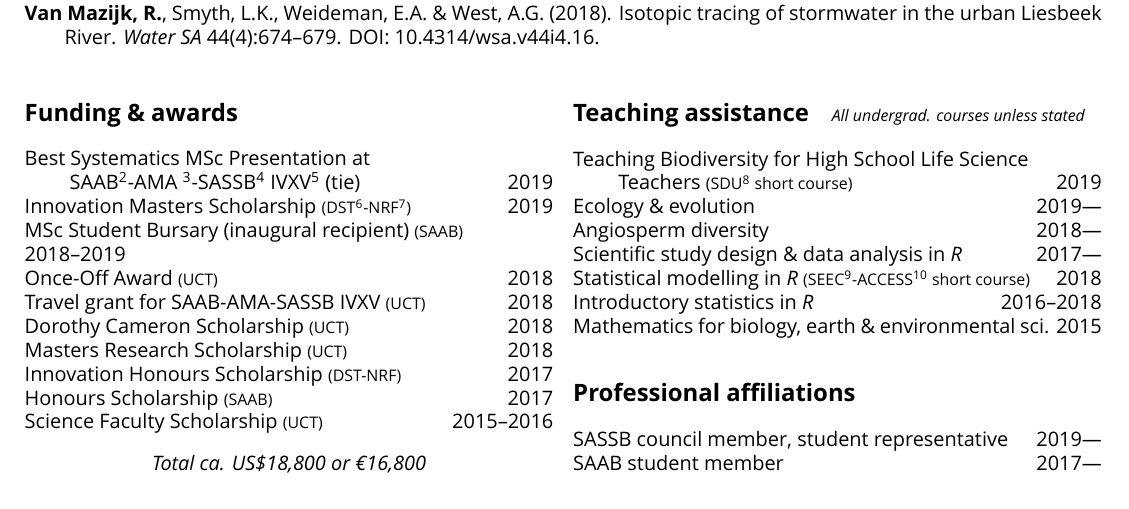
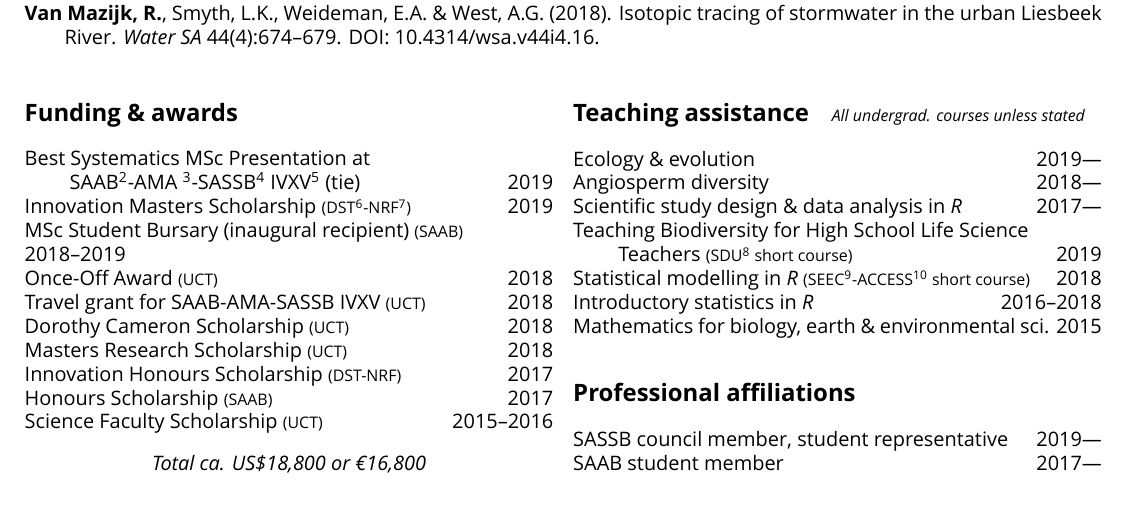
Before and after one commit to rvanmazijk/cv, a LaTeX CV (RvanMazijk_CV_1page.tex): part of the page, cut so that both start at the same text. Compiled offline with XeLaTeX; a missing font is replaced by an installed copy or a similar font.

Commit message:
Move teaching biodiversity down in list

```diff
--- a/RvanMazijk_CV_1page.tex
+++ b/RvanMazijk_CV_1page.tex
@@ -153,16 +153,16 @@ Science Faculty Scholarship {\footnotesize (UCT)}
   }}}
 }
 
-Teaching Biodiversity for High School Life Science \\
-  \hspace{2em} Teachers {\footnotesize
-  (SDU\footnote{Schools Development Unit (UCT)} short course)}
-  \hfill 2019 \\
 Ecology \& evolution
   \hfill 2019--- \\
 Angiosperm diversity
   \hfill 2018--- \\
 Scientific study design \& data analysis in \textit{R}
   \hfill 2017--- \\
+Teaching Biodiversity for High School Life Science \\
+  \hspace{2em} Teachers {\footnotesize
+  (SDU\footnote{Schools Development Unit (UCT)} short course)}
+  \hfill 2019 \\
 Statistical modelling in \textit{R} {\footnotesize (SEEC\footnote{Centre for
   Statistics in Ecology, the Environment \& Conservation (UCT)}-ACCESS\footnote{
   DST-NRF Applied Centre for Climate \& Earth Systems} short course)}
```
Also changed, not shown: RvanMazijk_CV_1page.pdf.
